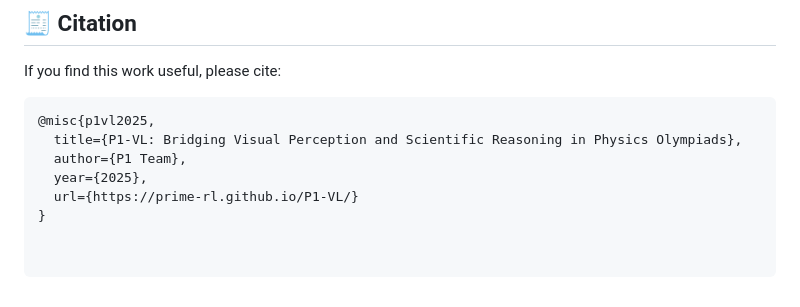
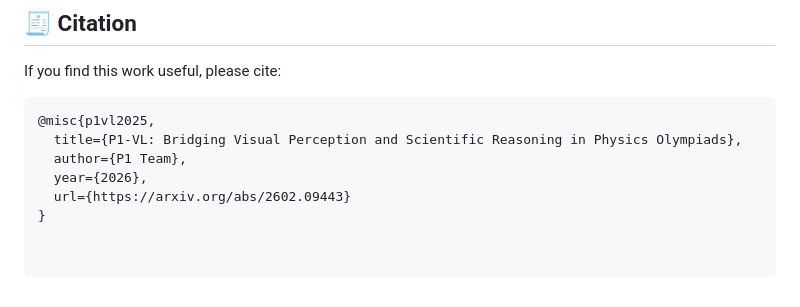
Before and after one commit to PRIME-RL/P1-VL, a Markdown page: README.md, the part around one of its changes. Rendered like a GitHub page.

Commit message:
Update arxiv link to P1-VL paper
Updated paper year and URL in the bibliography entry.

```diff
--- a/README.md
+++ b/README.md
@@ -144,6 +144,6 @@ If you find this work useful, please cite:
 @misc{p1vl2025,
   title={P1-VL: Bridging Visual Perception and Scientific Reasoning in Physics Olympiads},
   author={P1 Team},
-  year={2025},
-  url={https://prime-rl.github.io/P1-VL/}
+  year={2026},
+  url={https://arxiv.org/abs/2602.09443}
 }
```
Also changed, not shown: other parts of README.md (+1 -1 lines).
